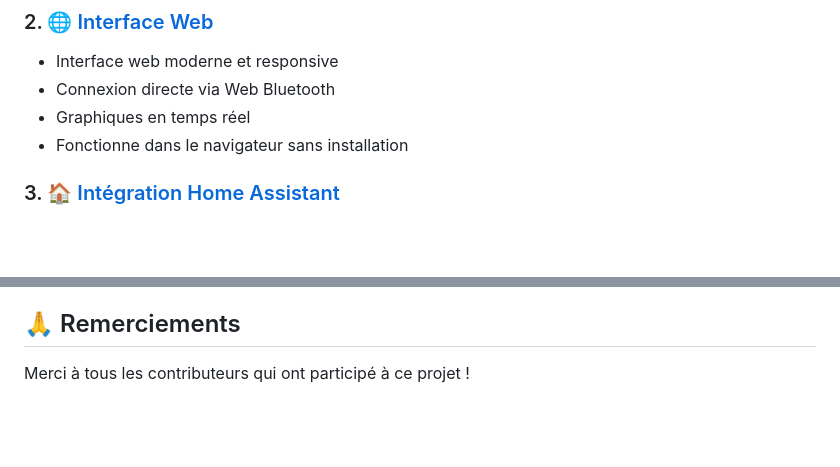
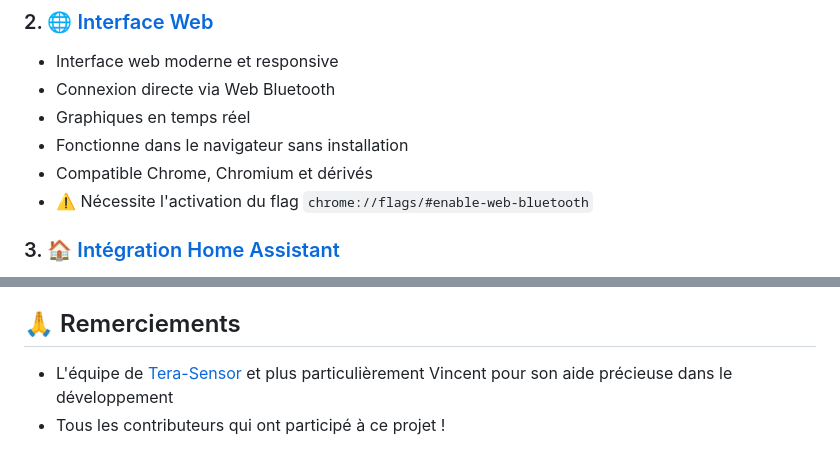
Before and after one commit to julienrat/PM_scan-simple-python-script, a Markdown page: README.md, 2 parts joined by grey strips. GitHub-like rendering; blank space fills up the shorter version.

Commit message:
docs: Ajout des informations sur Chrome/Chromium et remerciements

```diff
--- a/README.md
+++ b/README.md
@@ -13,6 +13,8 @@ PMScan est un capteur de qualité de l'air connecté qui mesure les particules f
 - Connexion directe via Web Bluetooth
 - Graphiques en temps réel
 - Fonctionne dans le navigateur sans installation
+- Compatible Chrome, Chromium et dérivés
+- ⚠️ Nécessite l'activation du flag `chrome://flags/#enable-web-bluetooth`
 
 ### 3. 🏠 [Intégration Home Assistant](docs/HOMEASSISTANT.md)
 - Intégration native dans Home Assistant
@@ -92,4 +94,5 @@ Ce projet est sous licence libre.
 - 📧 [Contacter le développeur](https://github.com/julienrat)
 
 ## 🙏 Remerciements
-Merci à tous les contributeurs qui ont participé à ce projet !
+- L'équipe de [Tera-Sensor](https://tera-sensor.com) et plus particulièrement Vincent pour son aide précieuse dans le développement
+- Tous les contributeurs qui ont participé à ce projet !
```
